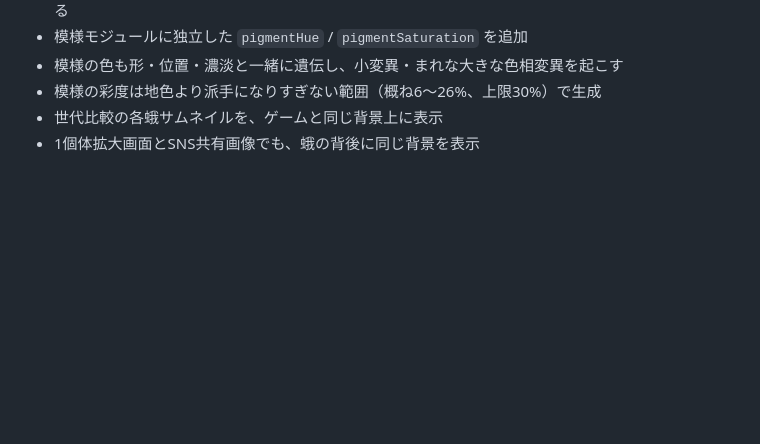
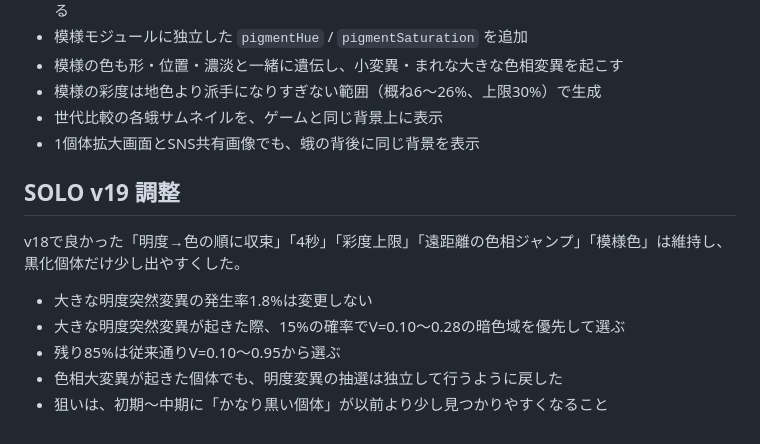
Before and after one commit to Ganyujapan/Gitai_Lab_Preview, a Markdown page: README.md, the part around the change. Rendered like a GitHub page; blank space fills up the shorter version.

Commit message:
Document v19 black mutant tuning

```diff
--- a/README.md
+++ b/README.md
@@ -98,3 +98,14 @@ v17で良かった「4秒」「明度」「彩度上限」「色相系統を平
 - 模様の彩度は地色より派手になりすぎない範囲（概ね6〜26%、上限30%）で生成
 - 世代比較の各蛾サムネイルを、ゲームと同じ背景上に表示
 - 1個体拡大画面とSNS共有画像でも、蛾の背後に同じ背景を表示
+
+
+## SOLO v19 調整
+
+v18で良かった「明度→色の順に収束」「4秒」「彩度上限」「遠距離の色相ジャンプ」「模様色」は維持し、黒化個体だけ少し出やすくした。
+
+- 大きな明度突然変異の発生率1.8%は変更しない
+- 大きな明度突然変異が起きた際、15%の確率でV=0.10〜0.28の暗色域を優先して選ぶ
+- 残り85%は従来通りV=0.10〜0.95から選ぶ
+- 色相大変異が起きた個体でも、明度変異の抽選は独立して行うように戻した
+- 狙いは、初期〜中期に「かなり黒い個体」が以前より少し見つかりやすくなること
```
